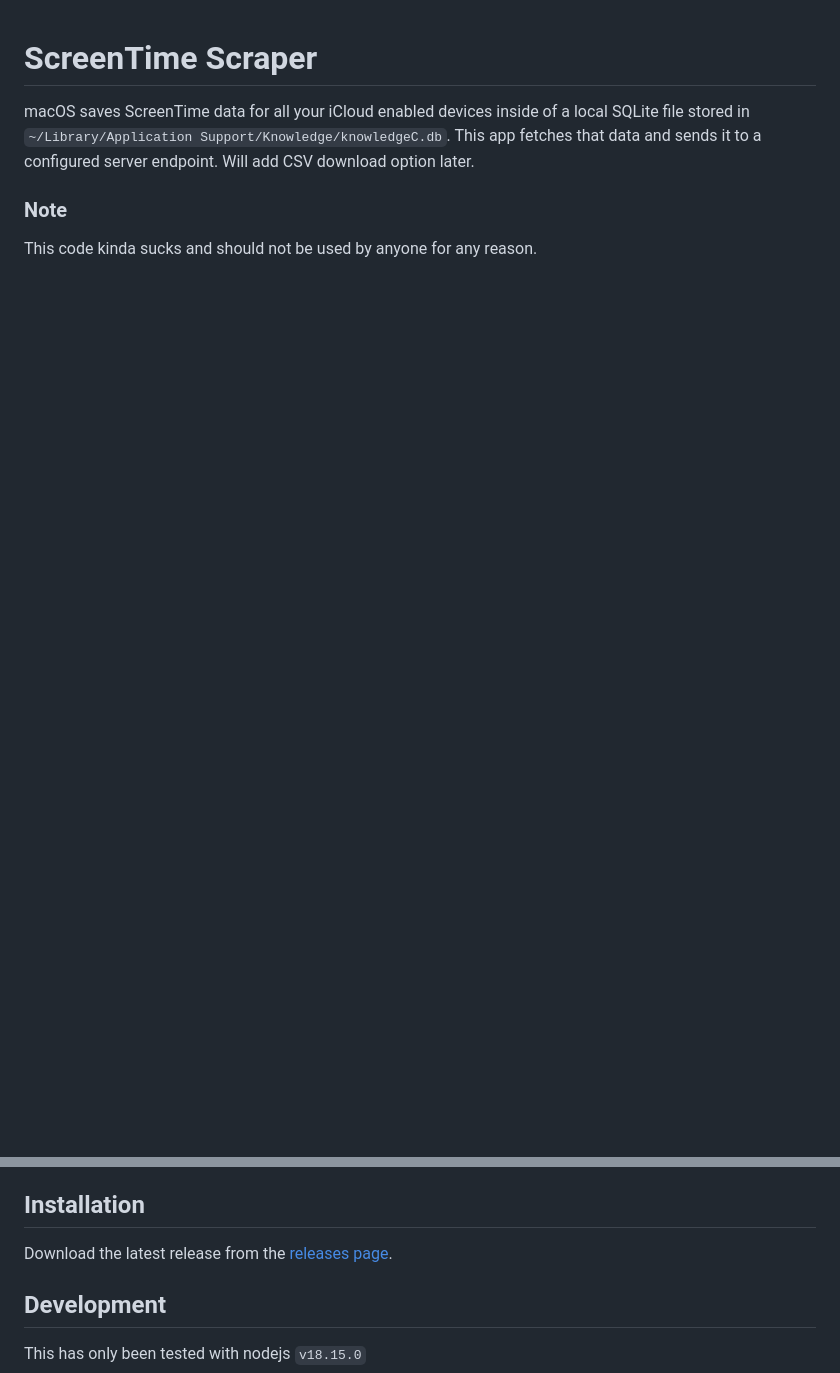
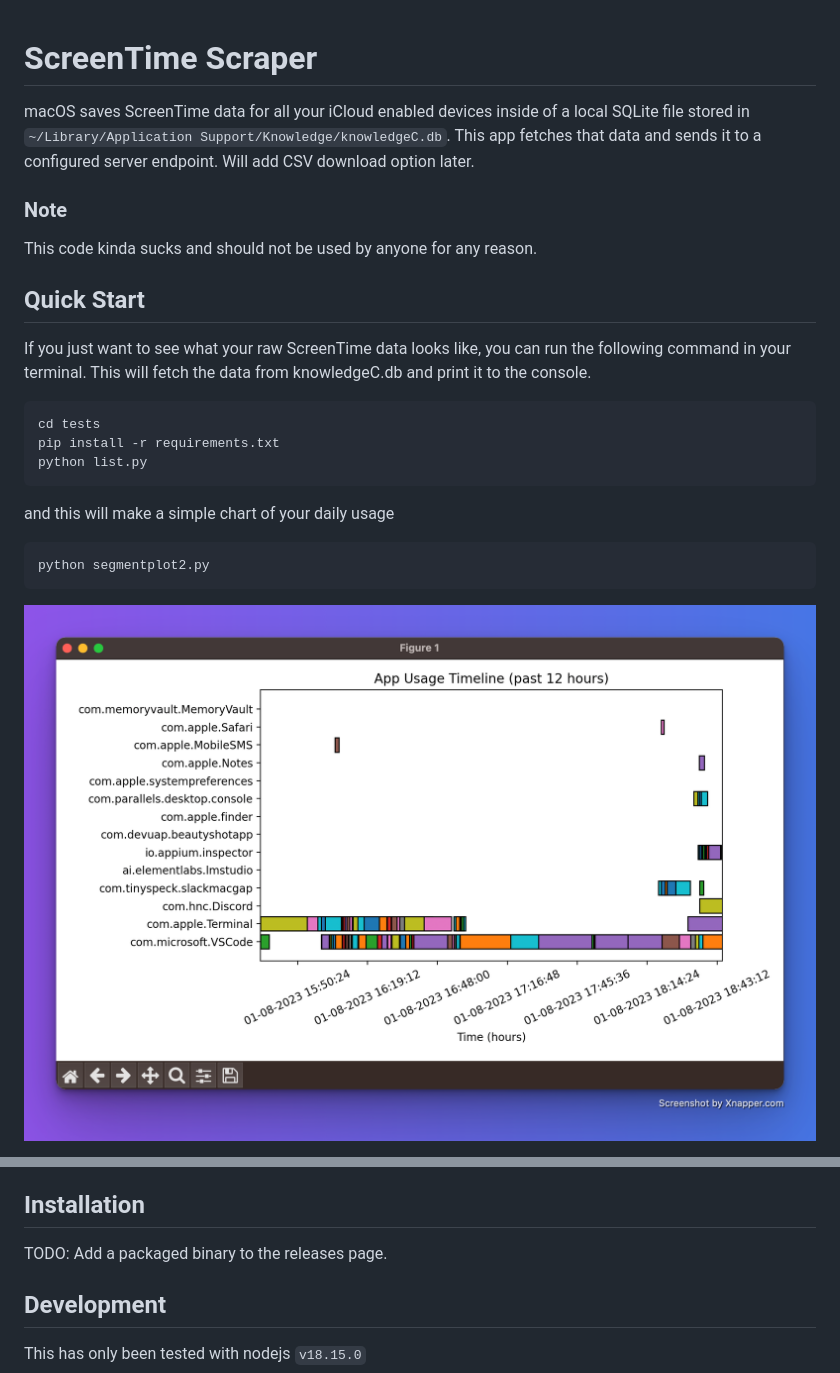
Before and after one commit to UncleGravity/screentime-scraper, a Markdown page: README.md, 2 parts joined by grey strips. GitHub-like rendering; pictures changed too: assets/basic-usage.png (added); blank space fills up the shorter version.

Commit message:
updated readme, scripts

````diff
--- a/README.md
+++ b/README.md
@@ -3,3 +3,18 @@ macOS saves ScreenTime data for all your iCloud enabled devices inside of a loca
 
 ### Note
 This code kinda sucks and should not be used by anyone for any reason.
+
+## Quick Start
+If you just want to see what your raw ScreenTime data looks like, you can run the following command in your terminal. This will fetch the data from knowledgeC.db and print it to the console.
+```bash
+cd tests
+pip install -r requirements.txt
+python list.py
+```
+
+and this will make a simple chart of your daily usage
+```bash
+python segmentplot2.py
+```
+![Example of basic app usage visualization](assets/basic-usage.png)
+
@@ -13,7 +30,7 @@ The ScreenTime Scraper app has the following features:
 - Includes menu bar app and preference pane for configuration
 
 ## Installation
-Download the latest release from the [releases page](https://github.com/yourusername/screentime-scraper/releases).
+TODO: Add a packaged binary to the releases page.
 
 ## Development
 
````
Also changed, not shown: other parts of README.md (+2 -0 lines), 7 other files.
